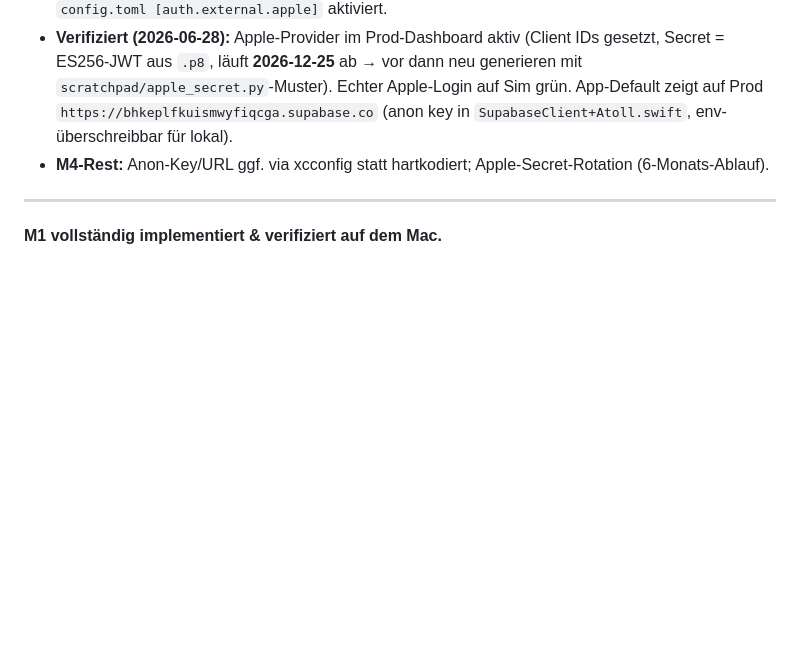
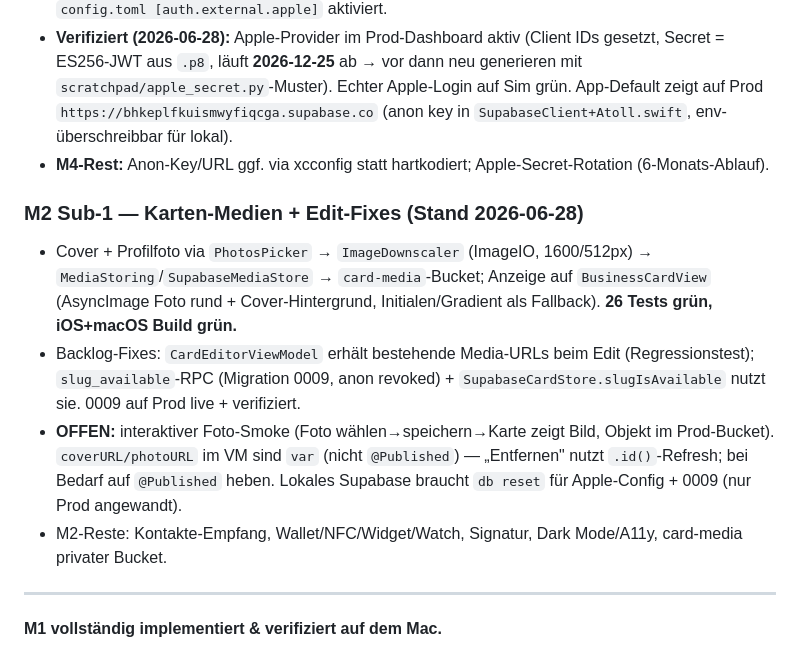
Before and after one commit to scubanet/AtollCard, a Markdown page: HANDOFF.md, the part around the change. Rendered like a GitHub page; blank space fills up the shorter version.

Commit message:
docs: M2 sub-1 (card media + edit fixes) complete
Co-Authored-By: Claude Opus 4.8 <noreply@anthropic.com>

```diff
--- a/HANDOFF.md
+++ b/HANDOFF.md
@@ -10,6 +10,12 @@
 - **Prod-Supabase** (`bhkeplfkuismwyfiqcga`, eu-west-1): Migrationen 0001–0008 via MCP angewandt, Advisor-Hardening (`handle_new_user` execute revoked), live anon-Kontrakt verifiziert. Lokal `config.toml [auth.external.apple]` aktiviert.
 - **Verifiziert (2026-06-28):** Apple-Provider im Prod-Dashboard aktiv (Client IDs gesetzt, Secret = ES256-JWT aus `.p8`, läuft **2026-12-25** ab → vor dann neu generieren mit `scratchpad/apple_secret.py`-Muster). Echter Apple-Login auf Sim grün. App-Default zeigt auf Prod `https://bhkeplfkuismwyfiqcga.supabase.co` (anon key in `SupabaseClient+Atoll.swift`, env-überschreibbar für lokal).
 - **M4-Rest:** Anon-Key/URL ggf. via xcconfig statt hartkodiert; Apple-Secret-Rotation (6-Monats-Ablauf).
+
+### M2 Sub-1 — Karten-Medien + Edit-Fixes (Stand 2026-06-28)
+- Cover + Profilfoto via `PhotosPicker` → `ImageDownscaler` (ImageIO, 1600/512px) → `MediaStoring`/`SupabaseMediaStore` → `card-media`-Bucket; Anzeige auf `BusinessCardView` (AsyncImage Foto rund + Cover-Hintergrund, Initialen/Gradient als Fallback). **26 Tests grün, iOS+macOS Build grün.**
+- Backlog-Fixes: `CardEditorViewModel` erhält bestehende Media-URLs beim Edit (Regressionstest); `slug_available`-RPC (Migration 0009, anon revoked) + `SupabaseCardStore.slugIsAvailable` nutzt sie. 0009 auf Prod live + verifiziert.
+- **OFFEN:** interaktiver Foto-Smoke (Foto wählen→speichern→Karte zeigt Bild, Objekt im Prod-Bucket). `coverURL/photoURL` im VM sind `var` (nicht `@Published`) — „Entfernen" nutzt `.id()`-Refresh; bei Bedarf auf `@Published` heben. Lokales Supabase braucht `db reset` für Apple-Config + 0009 (nur Prod angewandt).
+- M2-Reste: Kontakte-Empfang, Wallet/NFC/Widget/Watch, Signatur, Dark Mode/A11y, card-media privater Bucket.
 
 ---
 
```
